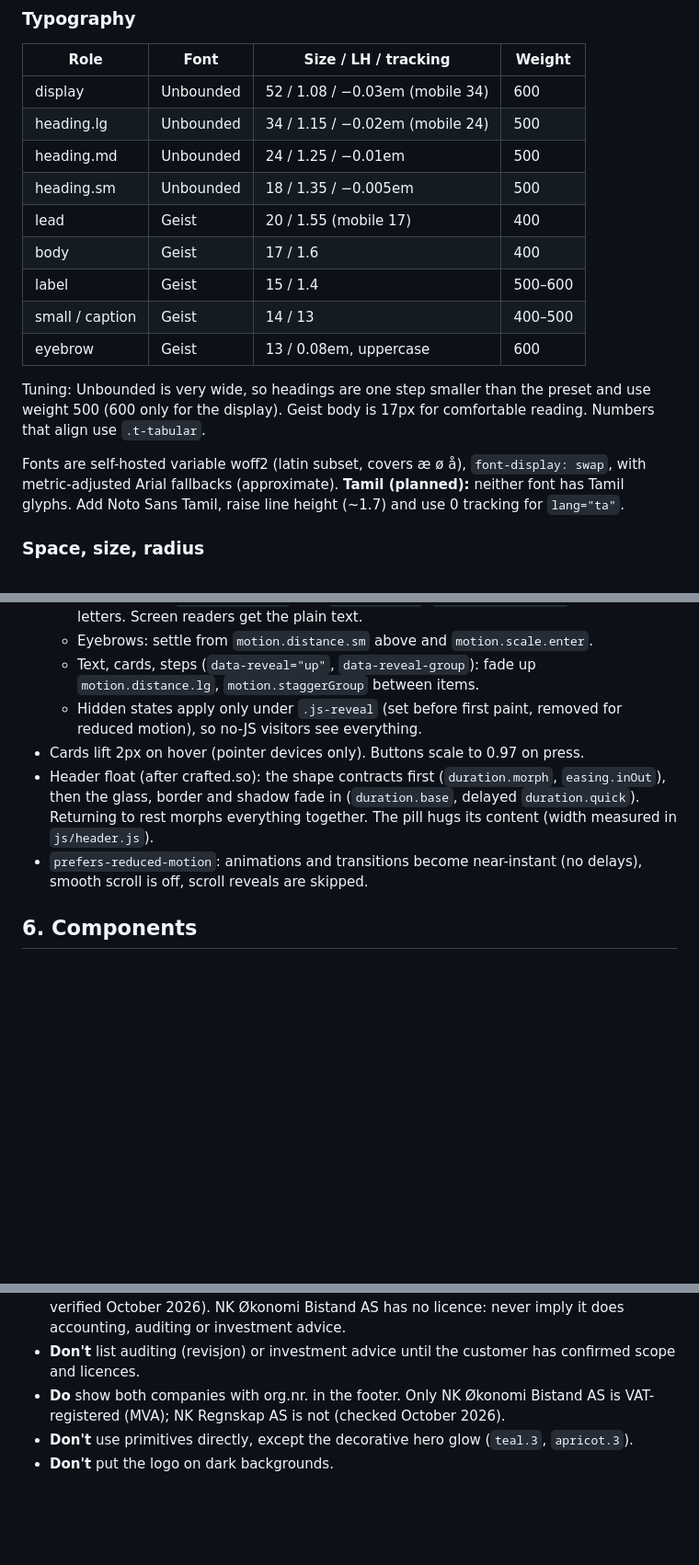
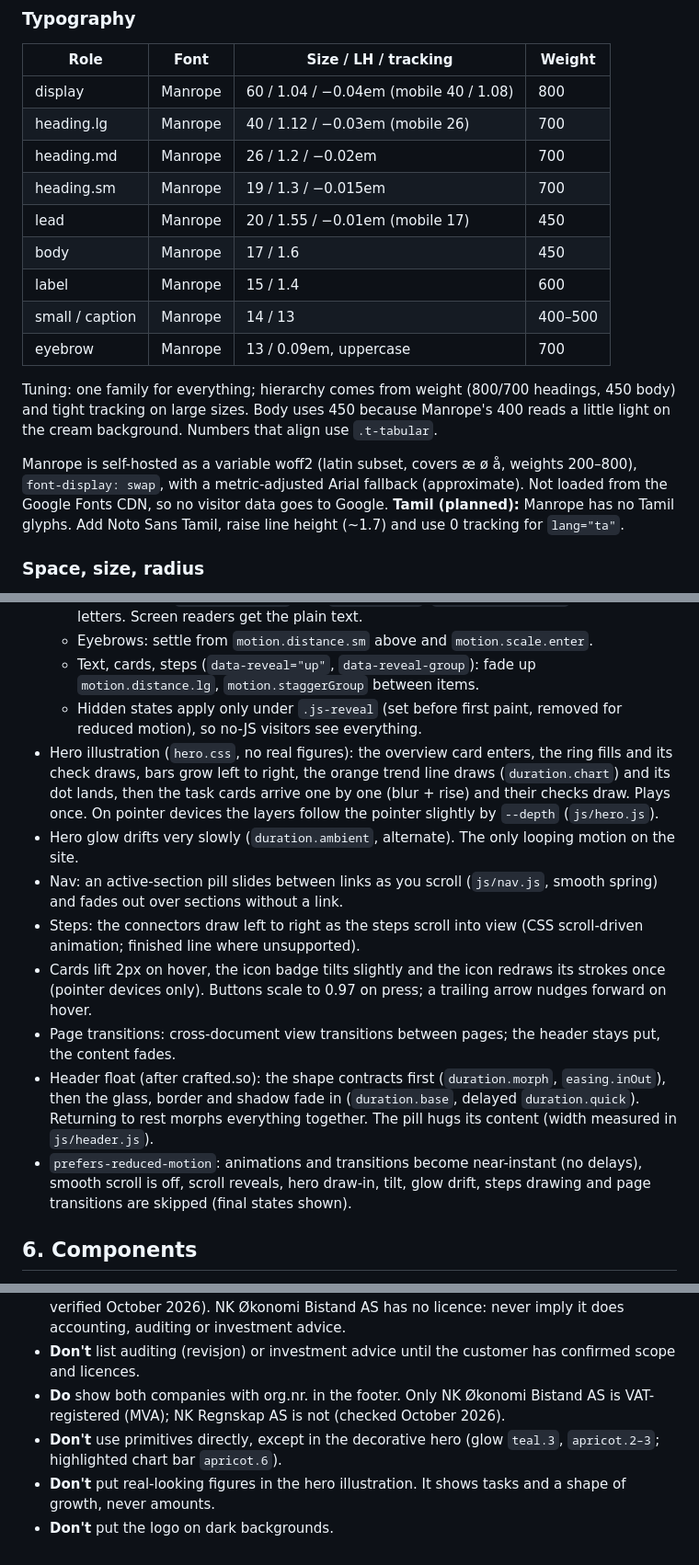
Before and after one commit to Sharu95/seva-nkokonomi-web, a Markdown page: DESIGN.md, 3 parts joined by grey strips. Shown at 92% size. GitHub-like rendering; blank space fills up the shorter version.

```diff
--- a/DESIGN.md
+++ b/DESIGN.md
@@ -72,19 +72,19 @@ Rules:
 ### Typography
 | Role | Font | Size / LH / tracking | Weight |
 |---|---|---|---|
-| display | Unbounded | 52 / 1.08 / −0.03em (mobile 34) | 600 |
-| heading.lg | Unbounded | 34 / 1.15 / −0.02em (mobile 24) | 500 |
-| heading.md | Unbounded | 24 / 1.25 / −0.01em | 500 |
-| heading.sm | Unbounded | 18 / 1.35 / −0.005em | 500 |
-| lead | Geist | 20 / 1.55 (mobile 17) | 400 |
-| body | Geist | 17 / 1.6 | 400 |
-| label | Geist | 15 / 1.4 | 500–600 |
-| small / caption | Geist | 14 / 13 | 400–500 |
-| eyebrow | Geist | 13 / 0.08em, uppercase | 600 |
+| display | Manrope | 60 / 1.04 / −0.04em (mobile 40 / 1.08) | 800 |
+| heading.lg | Manrope | 40 / 1.12 / −0.03em (mobile 26) | 700 |
+| heading.md | Manrope | 26 / 1.2 / −0.02em | 700 |
+| heading.sm | Manrope | 19 / 1.3 / −0.015em | 700 |
+| lead | Manrope | 20 / 1.55 / −0.01em (mobile 17) | 450 |
+| body | Manrope | 17 / 1.6 | 450 |
+| label | Manrope | 15 / 1.4 | 600 |
+| small / caption | Manrope | 14 / 13 | 400–500 |
+| eyebrow | Manrope | 13 / 0.09em, uppercase | 700 |
 
-Tuning: Unbounded is very wide, so headings are one step smaller than the preset and use weight 500 (600 only for the display). Geist body is 17px for comfortable reading. Numbers that align use `.t-tabular`.
+Tuning: one family for everything; hierarchy comes from weight (800/700 headings, 450 body) and tight tracking on large sizes. Body uses 450 because Manrope's 400 reads a little light on the cream background. Numbers that align use `.t-tabular`.
 
-Fonts are self-hosted variable woff2 (latin subset, covers æ ø å), `font-display: swap`, with metric-adjusted Arial fallbacks (approximate). **Tamil (planned):** neither font has Tamil glyphs. Add Noto Sans Tamil, raise line height (~1.7) and use 0 tracking for `lang="ta"`.
+Manrope is self-hosted as a variable woff2 (latin subset, covers æ ø å, weights 200–800), `font-display: swap`, with a metric-adjusted Arial fallback (approximate). Not loaded from the Google Fonts CDN, so no visitor data goes to Google. **Tamil (planned):** Manrope has no Tamil glyphs. Add Noto Sans Tamil, raise line height (~1.7) and use 0 tracking for `lang="ta"`.
 
 ### Space, size, radius
 4px base scale (`space.0–14`). Semantic: `inset.xs–lg` 12/16/24/32, `stack.xs–xl` 8/12/24/40/64, `section` 128 (mobile 80), `gutter` 20. Content max width 1160px, prose 64ch. Radius preset (4–32, full). Nested rule: outer = inner + padding. Buttons are pills, cards `xl` (24), inputs `md` (12).
@@ -108,9 +108,14 @@ Fonts are self-hosted variable woff2 (latin subset, covers æ ø å), `font-disp
   - Eyebrows: settle from `motion.distance.sm` above and `motion.scale.enter`.
   - Text, cards, steps (`data-reveal="up"`, `data-reveal-group`): fade up `motion.distance.lg`, `motion.staggerGroup` between items.
   - Hidden states apply only under `.js-reveal` (set before first paint, removed for reduced motion), so no-JS visitors see everything.
-- Cards lift 2px on hover (pointer devices only). Buttons scale to 0.97 on press.
+- Hero illustration (`hero.css`, no real figures): the overview card enters, the ring fills and its check draws, bars grow left to right, the orange trend line draws (`duration.chart`) and its dot lands, then the task cards arrive one by one (blur + rise) and their checks draw. Plays once. On pointer devices the layers follow the pointer slightly by `--depth` (`js/hero.js`).
+- Hero glow drifts very slowly (`duration.ambient`, alternate). The only looping motion on the site.
+- Nav: an active-section pill slides between links as you scroll (`js/nav.js`, smooth spring) and fades out over sections without a link.
+- Steps: the connectors draw left to right as the steps scroll into view (CSS scroll-driven animation; finished line where unsupported).
+- Cards lift 2px on hover, the icon badge tilts slightly and the icon redraws its strokes once (pointer devices only). Buttons scale to 0.97 on press; a trailing arrow nudges forward on hover.
+- Page transitions: cross-document view transitions between pages; the header stays put, the content fades.
 - Header float (after crafted.so): the shape contracts first (`duration.morph`, `easing.inOut`), then the glass, border and shadow fade in (`duration.base`, delayed `duration.quick`). Returning to rest morphs everything together. The pill hugs its content (width measured in `js/header.js`).
-- `prefers-reduced-motion`: animations and transitions become near-instant (no delays), smooth scroll is off, scroll reveals are skipped.
+- `prefers-reduced-motion`: animations and transitions become near-instant (no delays), smooth scroll is off, scroll reveals, hero draw-in, tilt, glow drift, steps drawing and page transitions are skipped (final states shown).
 
 ## 6. Components
 All live in `styles/components/` (one file per component, class names map 1:1 to future React components).
@@ -135,5 +140,6 @@ Sections (`styles/sections/`): hero, steps, about, contact, prose.
 - **Do** say "godkjent regnskapsselskap" **only about NK Regnskap AS** (Finanstilsynet, verified October 2026). NK Økonomi Bistand AS has no licence: never imply it does accounting, auditing or investment advice.
 - **Don't** list auditing (revisjon) or investment advice until the customer has confirmed scope and licences.
 - **Do** show both companies with org.nr. in the footer. Only NK Økonomi Bistand AS is VAT-registered (MVA); NK Regnskap AS is not (checked October 2026).
-- **Don't** use primitives directly, except the decorative hero glow (`teal.3`, `apricot.3`).
+- **Don't** use primitives directly, except in the decorative hero (glow `teal.3`, `apricot.2–3`; highlighted chart bar `apricot.6`).
+- **Don't** put real-looking figures in the hero illustration. It shows tasks and a shape of growth, never amounts.
 - **Don't** put the logo on dark backgrounds.
```
Also changed, not shown: other parts of DESIGN.md (+5 -5 lines), README.md (+7 -4 lines).
